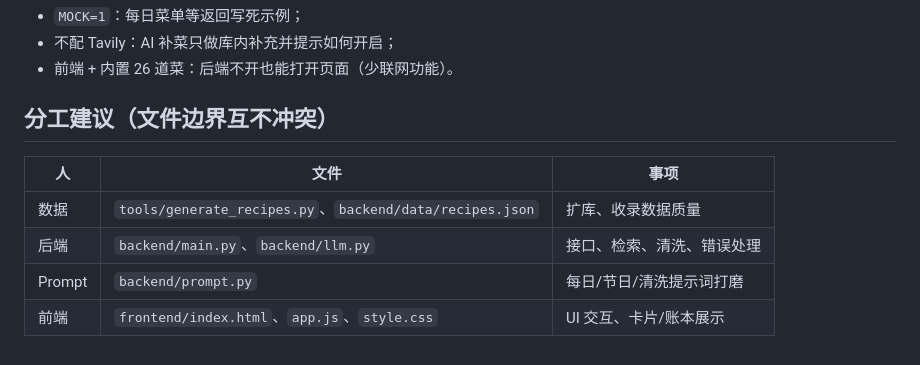
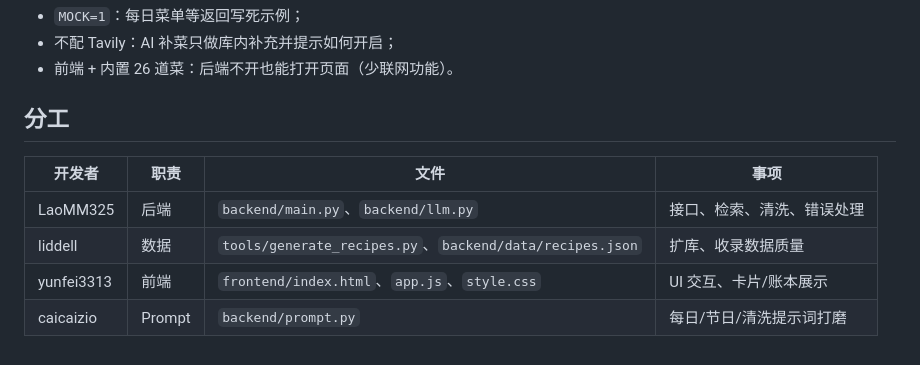
Before and after one commit to LaoMM325/recipe-recommender, a Markdown page: README.md, the part around the change. Drawn GitHub-style.

Commit message:
README：分工表更新为 开发者/职责/文件/事项 并分配四名成员

```diff
--- a/README.md
+++ b/README.md
@@ -104,11 +104,11 @@ python tools/generate_recipes.py --rounds-limit 5   # 先试水
 - 不配 Tavily：AI 补菜只做库内补充并提示如何开启；
 - 前端 + 内置 26 道菜：后端不开也能打开页面（少联网功能）。
 
-## 分工建议（文件边界互不冲突）
+## 分工
 
-| 人 | 文件 | 事项 |
-|---|---|---|
-| 数据 | `tools/generate_recipes.py`、`backend/data/recipes.json` | 扩库、收录数据质量 |
-| 后端 | `backend/main.py`、`backend/llm.py` | 接口、检索、清洗、错误处理 |
-| Prompt | `backend/prompt.py` | 每日/节日/清洗提示词打磨 |
-| 前端 | `frontend/index.html`、`app.js`、`style.css` | UI 交互、卡片/账本展示 |
+| 开发者 | 职责 | 文件 | 事项 |
+|---|---|---|---|
+| LaoMM325 | 后端 | `backend/main.py`、`backend/llm.py` | 接口、检索、清洗、错误处理 |
+| liddell | 数据 | `tools/generate_recipes.py`、`backend/data/recipes.json` | 扩库、收录数据质量 |
+| yunfei3313 | 前端 | `frontend/index.html`、`app.js`、`style.css` | UI 交互、卡片/账本展示 |
+| caicaizio | Prompt | `backend/prompt.py` | 每日/节日/清洗提示词打磨 |
```
